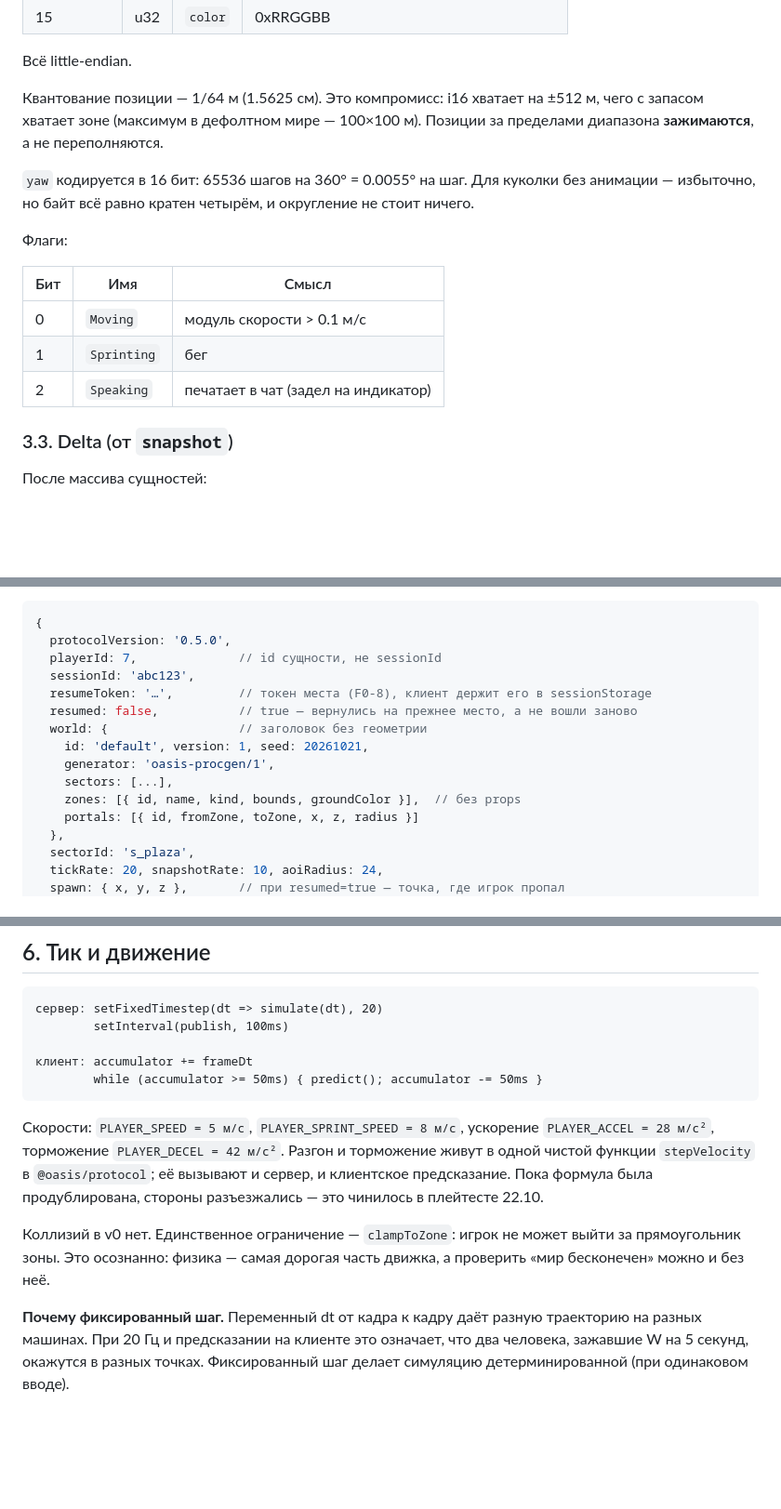
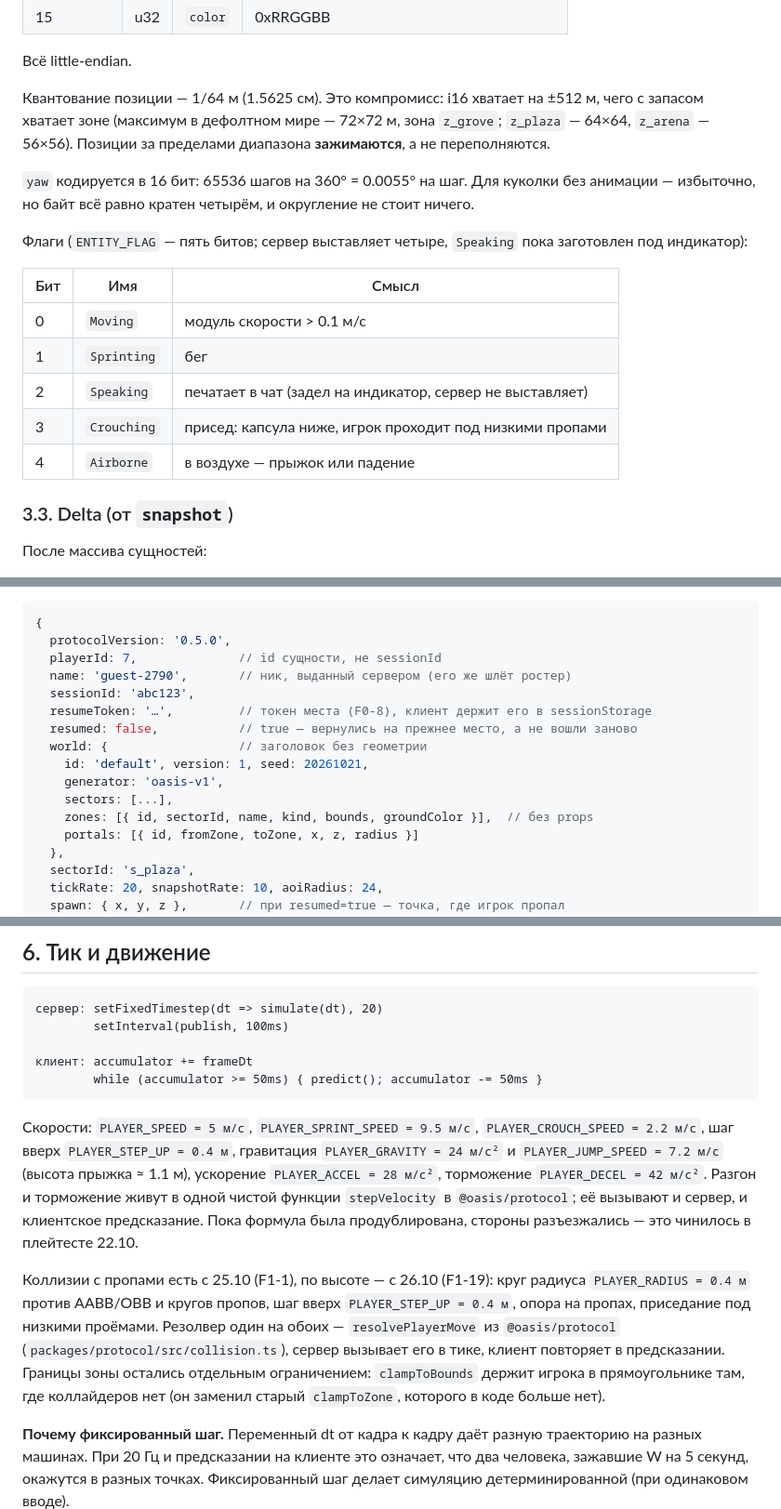
Before and after one commit to xDefox/oasis-core, a Markdown page: docs/10-protocol-v0.md, 3 parts joined by grey strips. Shown at 93% size. GitHub-like rendering; blank space fills up the shorter version.

````diff
--- a/docs/10-protocol-v0.md
+++ b/docs/10-protocol-v0.md
@@ -101,19 +106,23 @@ WebSocket (Colyseus 0.18, `@colyseus/ws-transport`). Matchmaking — HTTP
 Всё little-endian.
 
 Квантование позиции — 1/64 м (1.5625 см). Это компромисс: i16 хватает на
-±512 м, чего с запасом хватает зоне (максимум в дефолтном мире — 100×100 м).
+±512 м, чего с запасом хватает зоне (максимум в дефолтном мире — 72×72 м,
+зона `z_grove`; `z_plaza` — 64×64, `z_arena` — 56×56).
 Позиции за пределами диапазона **зажимаются**, а не переполняются.
 
 `yaw` кодируется в 16 бит: 65536 шагов на 360° = 0.0055° на шаг. Для куколки
 без анимации — избыточно, но байт всё равно кратен четырём, и округление не стоит ничего.
 
-Флаги:
+Флаги (`ENTITY_FLAG` — пять битов; сервер выставляет четыре, `Speaking`
+пока заготовлен под индикатор):
 
 | Бит | Имя | Смысл |
 |---|---|---|
 | 0 | `Moving` | модуль скорости > 0.1 м/с |
 | 1 | `Sprinting` | бег |
-| 2 | `Speaking` | печатает в чат (задел на индикатор) |
+| 2 | `Speaking` | печатает в чат (задел на индикатор, сервер не выставляет) |
+| 3 | `Crouching` | присед: капсула ниже, игрок проходит под низкими пропами |
+| 4 | `Airborne` | в воздухе — прыжок или падение |
 
 ### 3.3. Delta (от `snapshot`)
 
@@ -187,14 +196,15 @@ WebSocket (Colyseus 0.18, `@colyseus/ws-transport`). Matchmaking — HTTP
 {
   protocolVersion: '0.5.0',
   playerId: 7,              // id сущности, не sessionId
+  name: 'guest-2790',       // ник, выданный сервером (его же шлёт ростер)
   sessionId: 'abc123',
   resumeToken: '…',         // токен места (F0-8), клиент держит его в sessionStorage
   resumed: false,           // true — вернулись на прежнее место, а не вошли заново
   world: {                  // заголовок без геометрии
     id: 'default', version: 1, seed: 20261021,
-    generator: 'oasis-procgen/1',
+    generator: 'oasis-v1',
     sectors: [...],
-    zones: [{ id, name, kind, bounds, groundColor }],  // без props
+    zones: [{ id, sectorId, name, kind, bounds, groundColor }],  // без props
     portals: [{ id, fromZone, toZone, x, z, radius }]
   },
   sectorId: 's_plaza',
@@ -275,15 +285,23 @@ WebSocket (Colyseus 0.18, `@colyseus/ws-transport`). Matchmaking — HTTP
         while (accumulator >= 50ms) { predict(); accumulator -= 50ms }
 ```
 
-Скорости: `PLAYER_SPEED = 5 м/с`, `PLAYER_SPRINT_SPEED = 8 м/с`, ускорение
-`PLAYER_ACCEL = 28 м/с²`, торможение `PLAYER_DECEL = 42 м/с²`. Разгон и
+Скорости: `PLAYER_SPEED = 5 м/с`, `PLAYER_SPRINT_SPEED = 9.5 м/с`,
+`PLAYER_CROUCH_SPEED = 2.2 м/с`, шаг вверх `PLAYER_STEP_UP = 0.4 м`,
+гравитация `PLAYER_GRAVITY = 24 м/с²` и `PLAYER_JUMP_SPEED = 7.2 м/с`
+(высота прыжка ≈ 1.1 м), ускорение `PLAYER_ACCEL = 28 м/с²`, торможение
+`PLAYER_DECEL = 42 м/с²`. Разгон и
 торможение живут в одной чистой функции `stepVelocity` в `@oasis/protocol`;
 её вызывают и сервер, и клиентское предсказание. Пока формула была продублирована,
 стороны разъезжались — это чинилось в плейтесте 22.10.
 
-Коллизий в v0 нет. Единственное ограничение — `clampToZone`: игрок не может
-выйти за прямоугольник зоны. Это осознанно: физика — самая дорогая часть
-движка, а проверить «мир бесконечен» можно и без неё.
+Коллизии с пропами есть с 25.10 (F1-1), по высоте — с 26.10 (F1-19): круг
+радиуса `PLAYER_RADIUS = 0.4 м` против AABB/OBB и кругов пропов, шаг вверх
+`PLAYER_STEP_UP = 0.4 м`, опора на пропах, приседание под низкими проёмами.
+Резолвер один на обоих — `resolvePlayerMove` из `@oasis/protocol`
+(`packages/protocol/src/collision.ts`), сервер вызывает его в тике, клиент
+повторяет в предсказании. Границы зоны остались отдельным ограничением:
+`clampToBounds` держит игрока в прямоугольнике там, где коллайдеров нет
+(он заменил старый `clampToZone`, которого в коде больше нет).
 
 **Почему фиксированный шаг.** Переменный dt от кадра к кадру даёт разную
 траекторию на разных машинах. При 20 Гц и предсказании на клиенте это
````
Also changed, not shown: other parts of docs/10-protocol-v0.md (+33 -39 lines).
